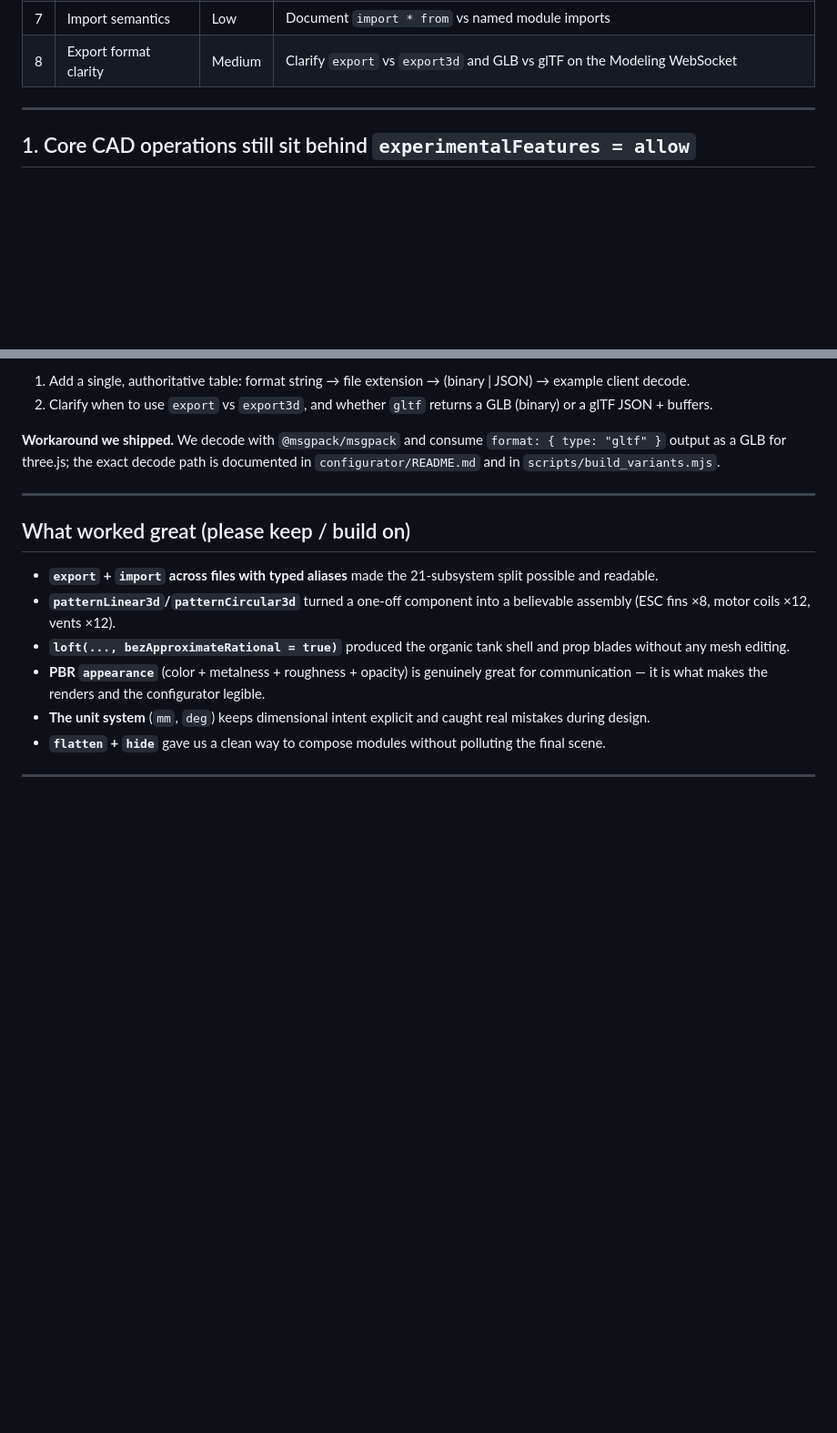
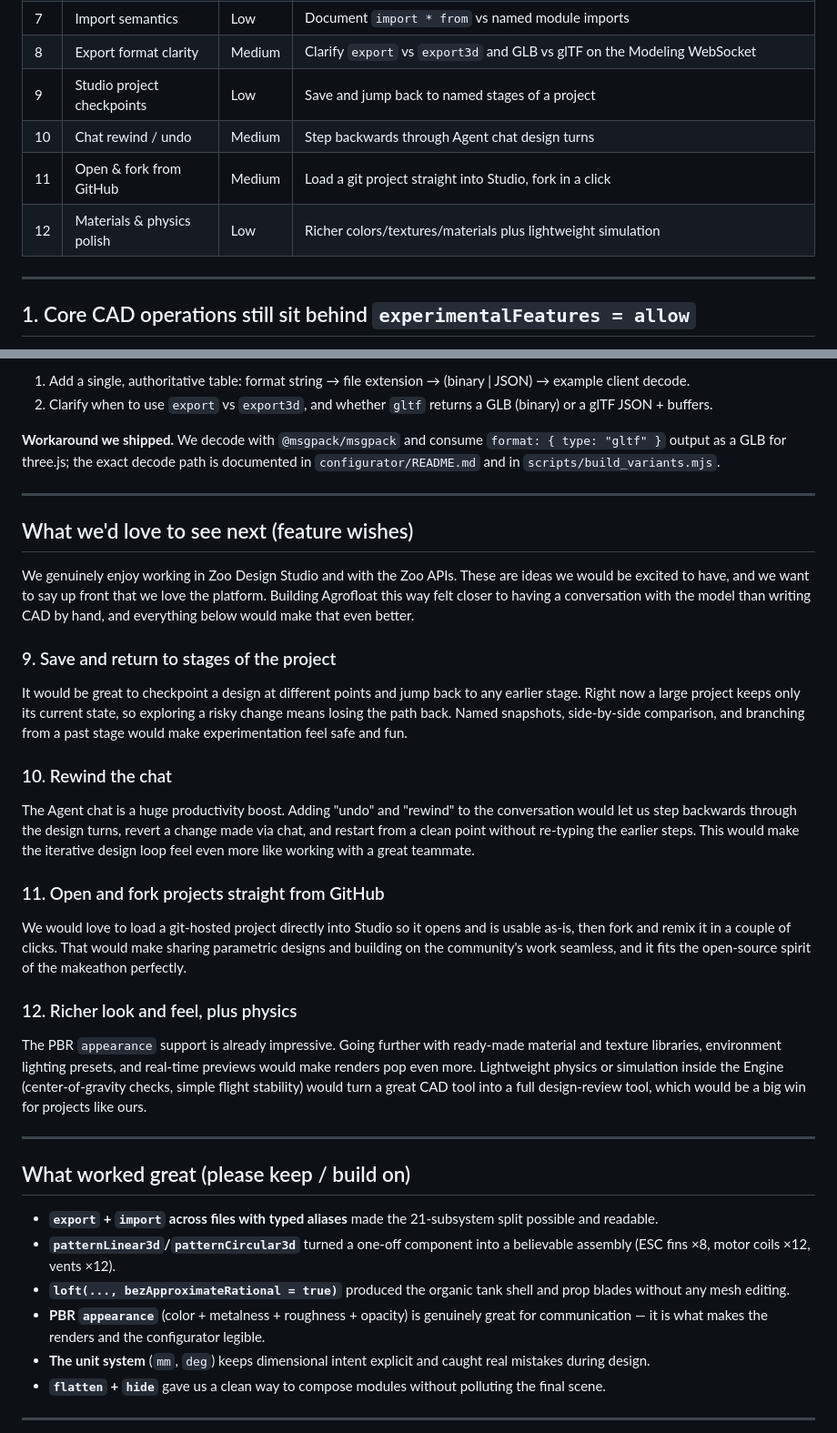
Before and after one commit to Priedins15/agro-drone-matador, a Markdown page: docs/API_FEEDBACK.md, 2 parts joined by grey strips. Shown: that part at 91% size. GitHub-like rendering; blank space fills up the shorter version.

```diff
--- a/docs/API_FEEDBACK.md
+++ b/docs/API_FEEDBACK.md
@@ -17,6 +17,10 @@
 | 6 | Assembly verification | High | An interference/clearance query between bodies |
 | 7 | Import semantics | Low | Document `import * from` vs named module imports |
 | 8 | Export format clarity | Medium | Clarify `export` vs `export3d` and GLB vs glTF on the Modeling WebSocket |
+| 9 | Studio project checkpoints | Low | Save and jump back to named stages of a project |
+| 10 | Chat rewind / undo | Medium | Step backwards through Agent chat design turns |
+| 11 | Open & fork from GitHub | Medium | Load a git project straight into Studio, fork in a click |
+| 12 | Materials & physics polish | Low | Richer colors/textures/materials plus lightweight simulation |
 
 ---
 
@@ -188,6 +192,28 @@ All three appear in this project. There is no lint that warns if a star import s
 
 ---
 
+## What we'd love to see next (feature wishes)
+
+We genuinely enjoy working in Zoo Design Studio and with the Zoo APIs. These are ideas we would be excited to have, and we want to say up front that we love the platform. Building Agrofloat this way felt closer to having a conversation with the model than writing CAD by hand, and everything below would make that even better.
+
+### 9. Save and return to stages of the project
+
+It would be great to checkpoint a design at different points and jump back to any earlier stage. Right now a large project keeps only its current state, so exploring a risky change means losing the path back. Named snapshots, side-by-side comparison, and branching from a past stage would make experimentation feel safe and fun.
+
+### 10. Rewind the chat
+
+The Agent chat is a huge productivity boost. Adding "undo" and "rewind" to the conversation would let us step backwards through the design turns, revert a change made via chat, and restart from a clean point without re-typing the earlier steps. This would make the iterative design loop feel even more like working with a great teammate.
+
+### 11. Open and fork projects straight from GitHub
+
+We would love to load a git-hosted project directly into Studio so it opens and is usable as-is, then fork and remix it in a couple of clicks. That would make sharing parametric designs and building on the community's work seamless, and it fits the open-source spirit of the makeathon perfectly.
+
+### 12. Richer look and feel, plus physics
+
+The PBR `appearance` support is already impressive. Going further with ready-made material and texture libraries, environment lighting presets, and real-time previews would make renders pop even more. Lightweight physics or simulation inside the Engine (center-of-gravity checks, simple flight stability) would turn a great CAD tool into a full design-review tool, which would be a big win for projects like ours.
+
+---
+
 ## What worked great (please keep / build on)
 
 - **`export` + `import` across files with typed aliases** made the 21-subsystem split possible and readable.
```
Also changed, not shown: README.md (+25 -16 lines), thumbnail.png, viewport-screenshot-2.png (added), viewport-screenshot-3.png (added), viewport-screenshot.png (added).
